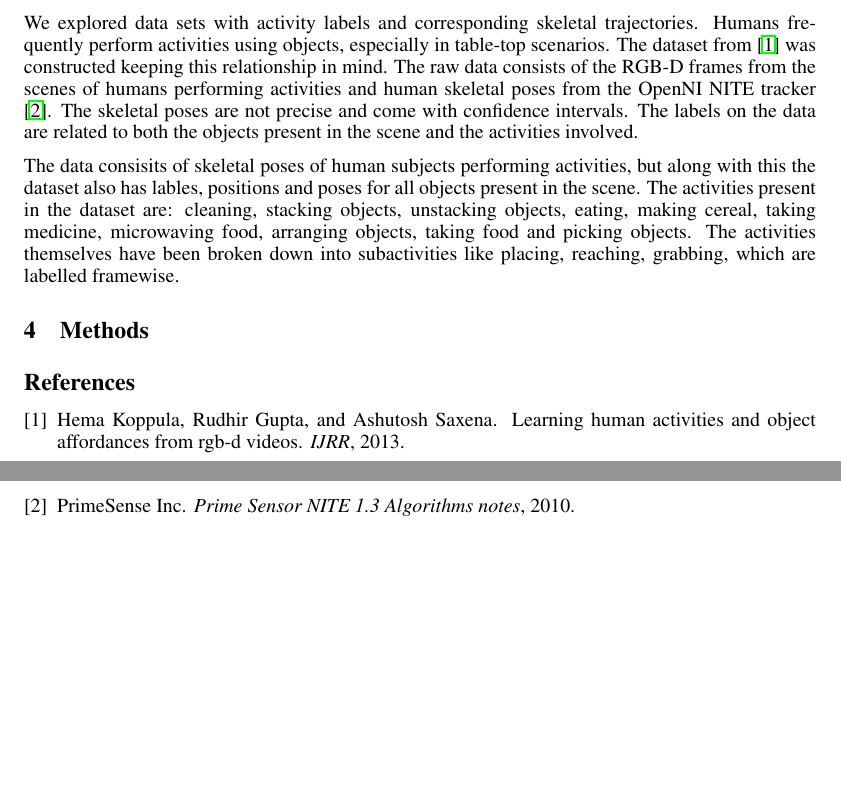
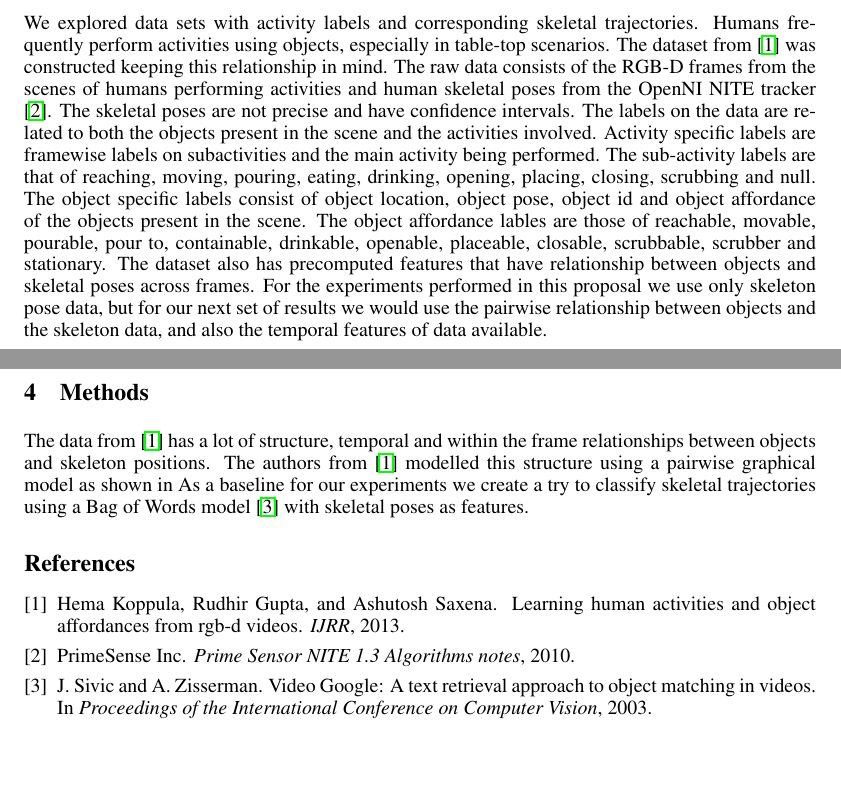
Before and after one commit to junkilee/csci2420, a LaTeX paper (latex/proposal/proposal.tex): two parts of pages 1 and 2 of 2, joined at a grey line, cut so that both start at the same text. Compiled offline with pdfLaTeX.

Commit message:
have a pdf without figures

```diff
--- a/latex/proposal/proposal.tex
+++ b/latex/proposal/proposal.tex
@@ -46,18 +46,21 @@ Recognizing a human or animal activity is a skill that humans learn early in lif
 \end{abstract}
 
 \section{Introduction}
-% why problem important, how object information and use can help in recognizing an action
+% why problem important, how object information and affoirdance/ functionality can help in recognizing an action
 
 \section{Background}
 % what has been tried previously why this work interests us as roboticists who work on the table top environment.....
 
 \section{Dataset}
-We explored data sets with activity labels and corresponding skeletal trajectories. Humans frequently perform activities using objects, especially in table-top scenarios. The dataset from \cite{koppula2013detectingactivitiesrgbd} was constructed keeping this relationship in mind. The raw data consists of the RGB-D frames from the scenes of humans performing activities and human skeletal poses from the OpenNI NITE tracker \cite{PrimeSense2010}. The skeletal poses are not precise and come with confidence intervals. The labels on the data are related to both the objects present in the scene and the activities involved.
+We explored data sets with activity labels and corresponding skeletal trajectories. Humans frequently perform activities using objects, especially in table-top scenarios. The dataset from \cite{koppula2013detectingactivitiesrgbd} was constructed keeping this relationship in mind. The raw data consists of the RGB-D frames from the scenes of humans performing activities and human skeletal poses from the OpenNI NITE tracker \cite{PrimeSense2010}. The skeletal poses are not precise and have confidence intervals. The labels on the data are related to both the objects present in the scene and the activities involved. Activity specific labels are framewise labels on subactivities	and the main activity being performed. The sub-activity labels are that of reaching, moving, pouring, eating, drinking, opening, placing, closing, scrubbing and null. The object specific labels consist of object location, object pose, object id and object affordance of the objects present in the scene. The object affordance lables are those of reachable, movable, pourable, pour to, containable, drinkable, openable, placeable, closable, scrubbable, scrubber and stationary. The dataset also has precomputed features that have relationship between objects and skeletal poses across frames.
+For the experiments performed in this proposal we use only skeleton pose data, but for our next set of results we would use the pairwise relationship between objects and the skeleton data, and also the temporal features of data available.
 
-
-The data consisits of skeletal poses of human subjects performing activities, but along with this the dataset also has lables, positions and poses for all objects present in the scene. The activities present in the dataset are: cleaning, stacking objects, unstacking objects, eating, making cereal, taking medicine, microwaving food, arranging objects, taking food and picking objects. The activities themselves have been broken down into subactivities like placing, reaching, grabbing, which are labelled framewise.
+%The data consisits of skeletal poses of human subjects performing activities, but along with this the dataset also has lables, positions and poses for all objects present in the scene. The activities present in the dataset are: cleaning, stacking objects, unstacking objects, eating, making cereal, taking medicine, microwaving food, arranging objects, taking food and picking objects. The activities themselves have been broken down into subactivities like placing, reaching, grabbing, which are labelled framewise.
 
 \section{Methods}
+The data from \cite{koppula2013detectingactivitiesrgbd} has a lot of structure, temporal and within the frame relationships between objects and skeleton positions. The authors from \cite{koppula2013detectingactivitiesrgbd} modelled this structure using a pairwise graphical model as shown in
+%Fig.~\ref{}.
+As a baseline for our experiments we create a try to classify skeletal trajectories using a Bag of Words model \cite{Sivic03} with skeletal poses as features.
 
 
 
```
Also changed, not shown: latex/proposal/proposal.pdf.
